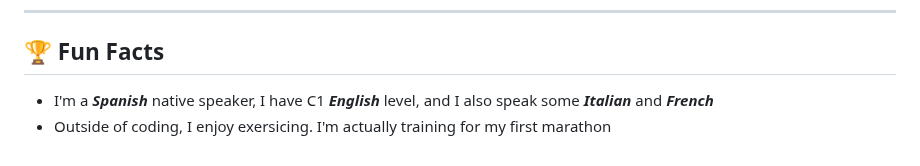
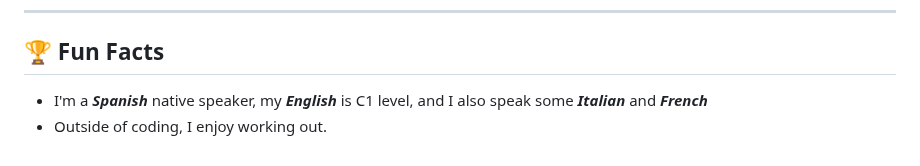
Before and after one commit to FPSamu/FPSamu, a Markdown page: README.md, the part around the change. GitHub-like rendering.

```diff
--- a/README.md
+++ b/README.md
@@ -52,5 +52,5 @@ I'm excited to connect with recruiters and teams looking for a dedicated [softwa
 ---
 
 ## 🏆 Fun Facts
-- I'm a ***Spanish*** native speaker, I have C1 ***English*** level, and I also speak some ***Italian*** and ***French***
-- Outside of coding, I enjoy exersicing. I'm actually training for my first marathon
+- I'm a ***Spanish*** native speaker, my ***English*** is C1 level, and I also speak some ***Italian*** and ***French***
+- Outside of coding, I enjoy working out.
```
